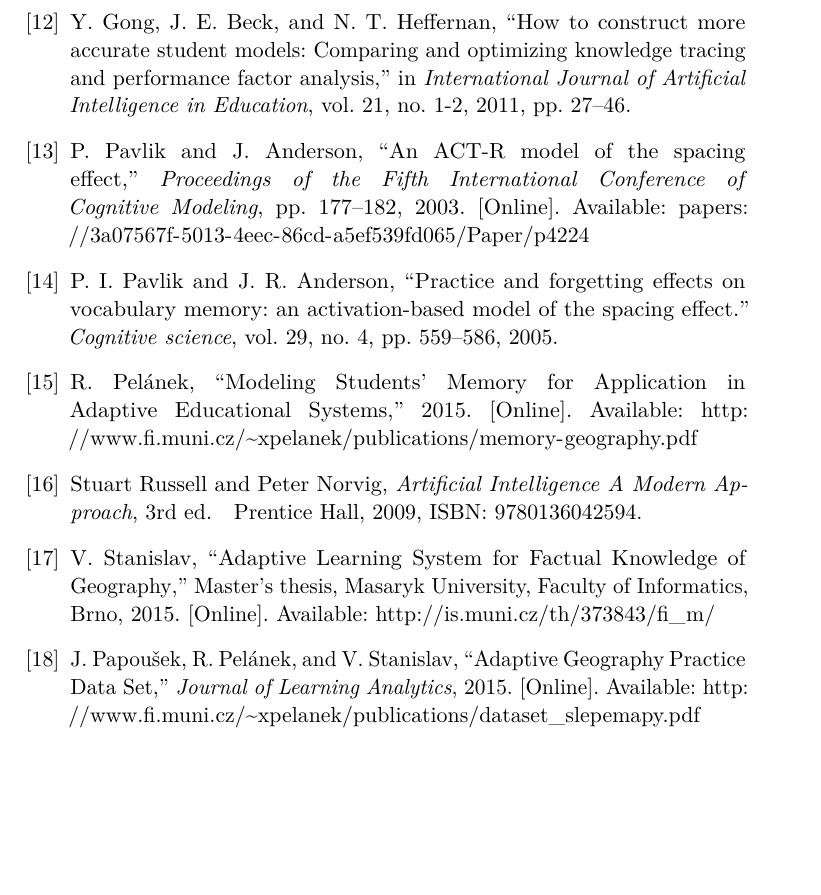
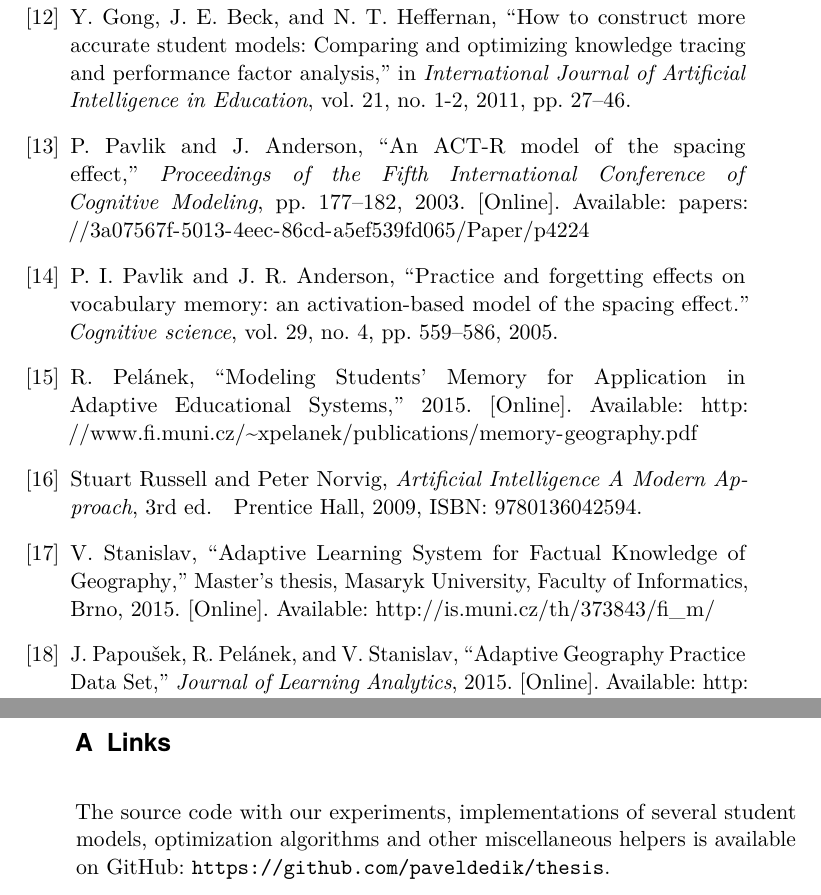
Before and after one commit to paveldedik/thesis, a LaTeX thesis (text/thesis.tex, which reads text/appendix.tex): part of page 50 of 50 before the commit and two parts of pages 50 and 51 of 51 after it, the two joined at a grey line, cut so that both start at the same text, the shorter picture padded with empty space. Compiled offline with pdfLaTeX.

Commit message:
Writting: Added appendix.

```diff
--- /dev/null
+++ b/text/appendix.tex
@@ -0,0 +1,3 @@
+\chapter{Links}
+
+The source code with our experiments, implementations of several student models, optimization algorithms and other miscellaneous helpers is available on GitHub: \url{https://github.com/paveldedik/thesis}.
--- a/text/thesis.tex
+++ b/text/thesis.tex
@@ -37,4 +34,8 @@
 
   \bibliography{references}
   \bibliographystyle{IEEEtran}
+
+  \begin{appendices}
+  \input{appendix}
+  \end{appendices}
 \end{document}
```
Also changed, not shown: text/conclusion.tex (+2 -1 lines), text/thesis.tex (11 more changed lines).
